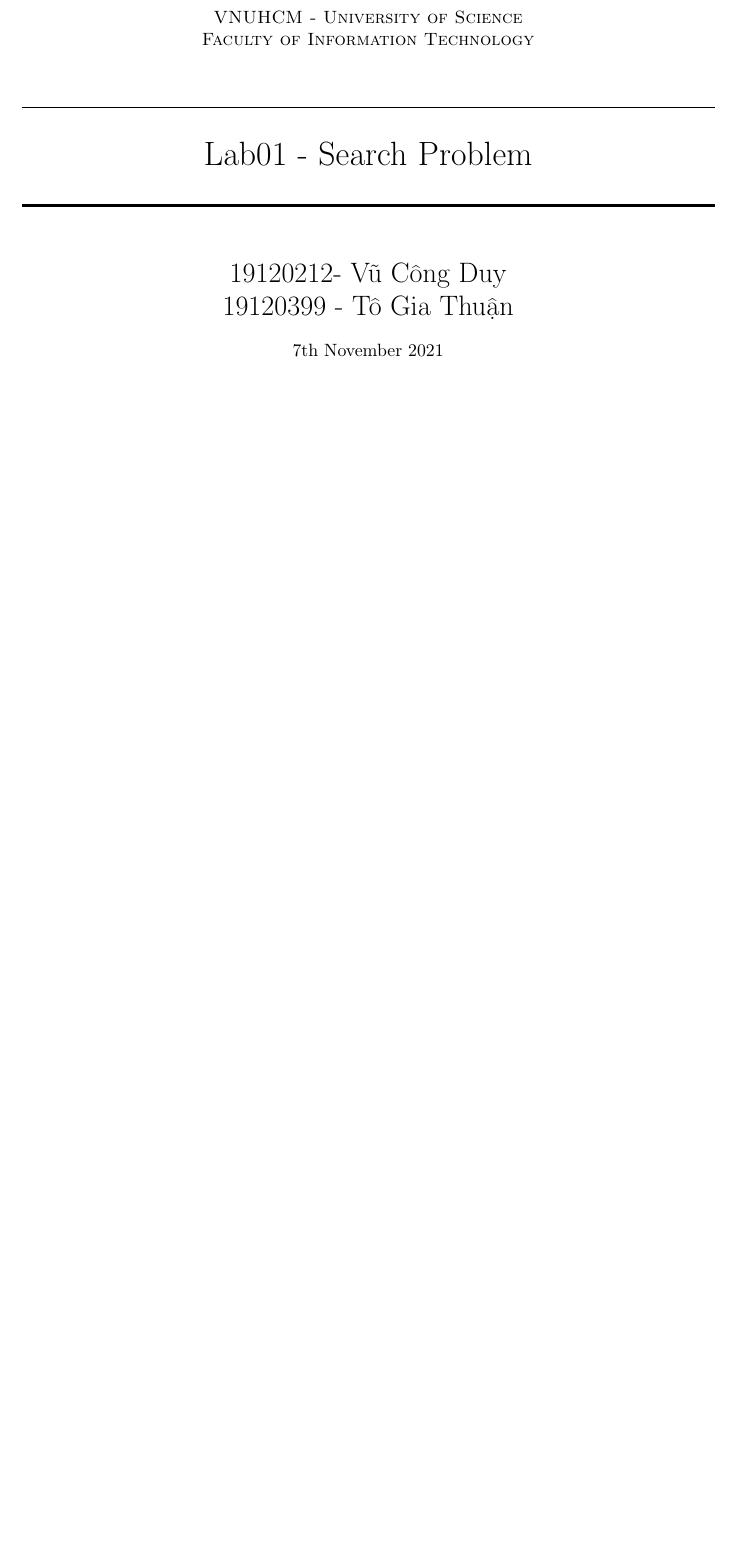
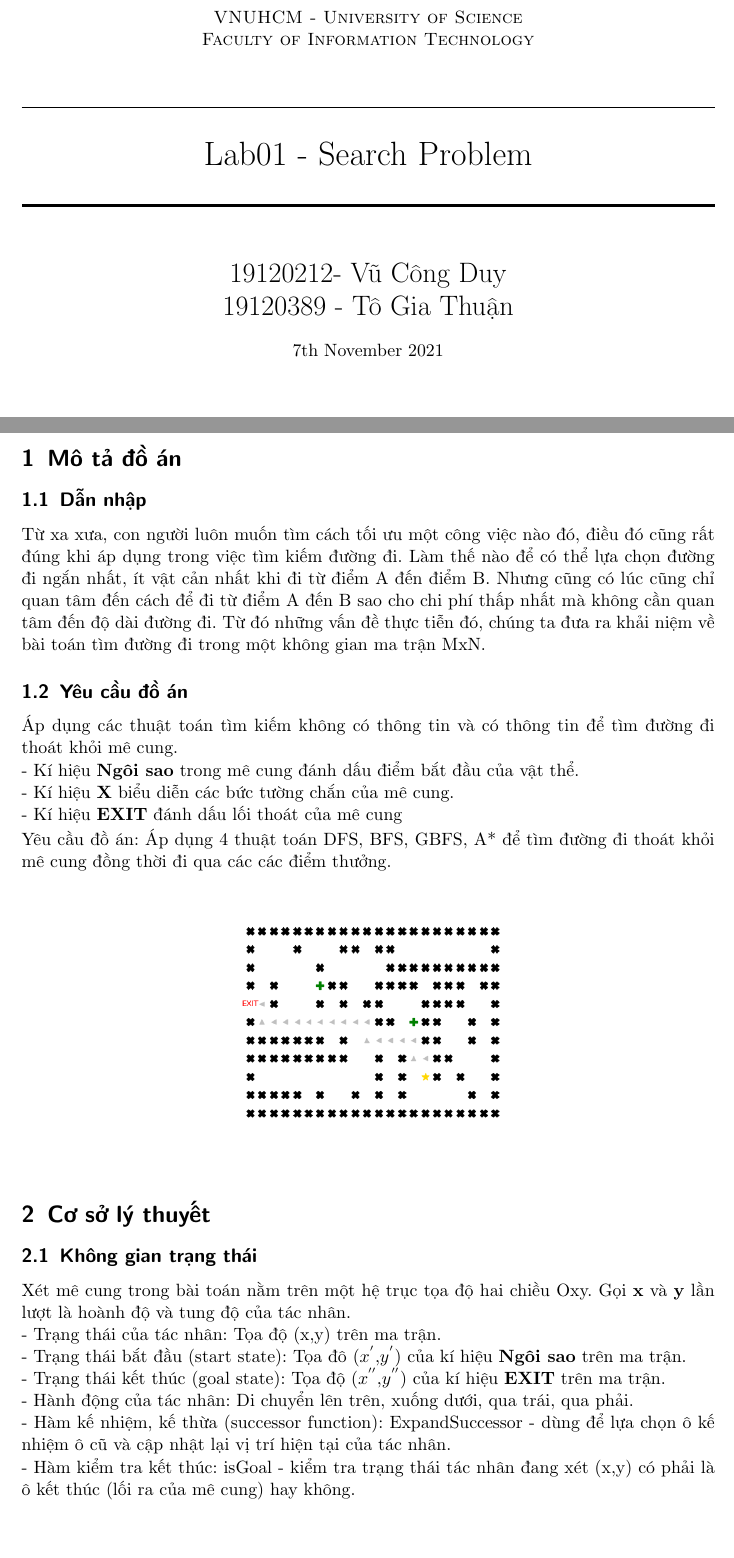
Before and after one commit to tonyvu1289/CSC14003_1, a LaTeX document (report/main.tex): part of page 1 of 5 before the commit and two parts of pages 1 and 2 of 7 after it, the two joined at a grey line, cut so that both start at the same text, the shorter picture padded with empty space. Compiled offline with pdfLaTeX.

Commit message:
update the opening of report

```diff
--- a/report/main.tex
+++ b/report/main.tex
@@ -15,7 +15,7 @@
 	\vspace{12pt} % Whitespace
 }
 
-\author{\LARGE 19120212- Vũ Công Duy \\ \LARGE 19120399 - Tô Gia Thuận}
+\author{\LARGE 19120212- Vũ Công Duy \\ \LARGE 19120389 - Tô Gia Thuận}
 \date{\normalsize\today} % Today's date (\today) or a custom date
 \begin{document}
 \maketitle
@@ -25,3 +25,28 @@
 \end{figure}
 
 %------------------------------------------------
+\newpage
+\section{Mô tả đồ án}
+\subsection{Dẫn nhập}
+Từ xa xưa, con người luôn muốn tìm cách tối ưu một công việc nào đó, điều đó cũng rất đúng khi áp dụng trong việc tìm kiếm đường đi. Làm thế nào để có thể lựa chọn đường đi ngắn nhất, ít vật cản nhất khi đi từ điểm A đến điểm B. Nhưng cũng có lúc cũng chỉ quan tâm đến cách để đi từ điểm A đến B sao cho chi phí thấp nhất mà không cần quan tâm đến độ dài đường đi. Từ đó những vấn đề thực tiễn đó, chúng ta đưa ra khải niệm về bài toán tìm đường đi trong một không gian ma trận MxN.
+\subsection{Yêu cầu đồ án}
+ Áp dụng các thuật toán tìm kiếm không có thông tin và có thông tin để tìm đường đi thoát khỏi mê cung.
+\\- Kí hiệu \textbf{Ngôi sao} trong mê cung đánh dấu điểm bắt đầu của vật thể.
+\\- Kí hiệu \textbf{X} biểu diễn các bức tường chắn của mê cung.
+\\- Kí hiệu \textbf{EXIT} đánh dấu lối thoát của mê cung
+\\Yêu cầu đồ án: Áp dụng 4 thuật toán DFS, BFS, GBFS, A* để tìm đường đi thoát khỏi mê cung đồng thời đi qua các các điểm thưởng.
+\begin{figure}[h] % [h] forces the figure to be output where it is defined in the code (it suppresses floating)
+	\centering
+	\includegraphics[width=0.5\columnwidth]{demo_maze.png} % Example image
+\end{figure}
+
+\section{Cơ sở lý thuyết}
+\subsection{Không gian trạng thái}
+Xét mê cung trong bài toán nằm trên một hệ trục tọa độ hai chiều Oxy. Gọi \textbf{x} và \textbf{y} lần lượt là hoành độ và tung độ của tác nhân.\\
+- Trạng thái của tác nhân: Tọa độ (x,y) trên ma trận.\\
+- Trạng thái bắt đầu (start state): Tọa đô ($x^{'}$,$y^{'}$) của kí hiệu \textbf{Ngôi sao} trên ma trận.\\
+- Trạng thái kết thúc (goal state): Tọa độ ($x^{''}$,$y^{''}$) của kí hiệu \textbf{EXIT} trên ma trận.\\
+- Hành động của tác nhân: Di chuyển lên trên, xuống dưới, qua trái, qua phải.\\
+- Hàm kế nhiệm, kế thừa (successor function): ExpandSuccessor - dùng để lựa chọn ô kế nhiệm ô cũ và cập nhật lại vị trí hiện tại của tác nhân.\\
+- Hàm kiểm tra kết thúc: isGoal - kiểm tra trạng thái tác nhân đang xét (x,y) có phải là ô kết thúc (lối ra của mê cung) hay không.
+\subsection{Xây dựng cấu trúc bài toán}
```
Also changed, not shown: report/abstract_class.txt (+0 -1 lines), report/Figures/demo_maze.png (added), report/ref.bib (line endings or trailing spaces), report/main.tex (17 more changed lines), 5 other files.
